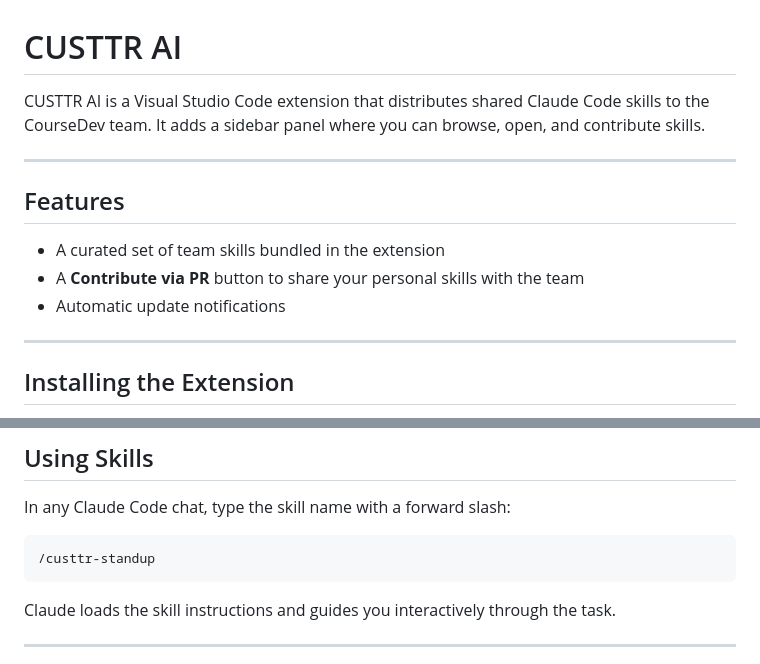
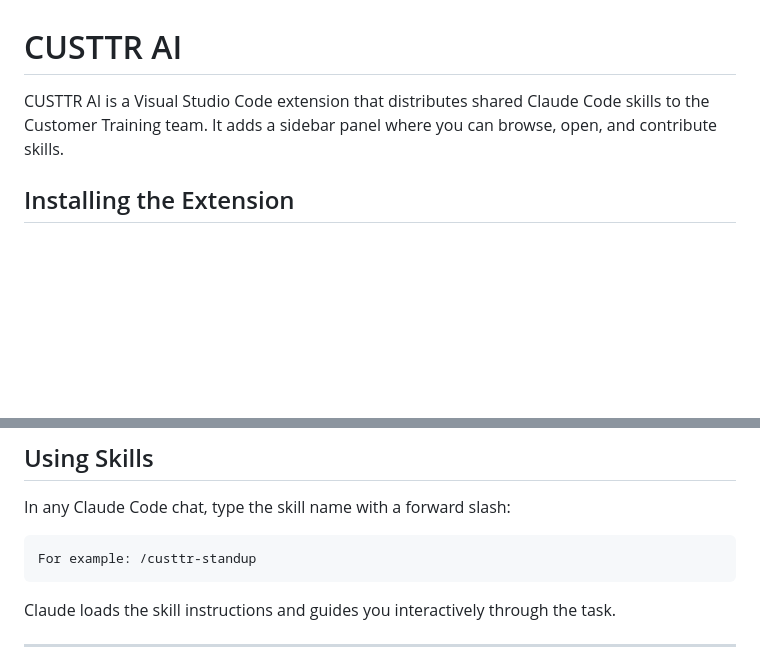
Before and after one commit to lbindhu/custtr_ai, a Markdown page: README.md, 2 parts joined by grey strips. Rendered like a GitHub page; blank space fills up the shorter version.

Commit message:
docs: update README files for Customer Training team

````diff
--- a/README.md
+++ b/README.md
@@ -1,16 +1,6 @@
 # CUSTTR AI
 
-CUSTTR AI is a Visual Studio Code extension that distributes shared Claude Code skills to the CourseDev team. It adds a sidebar panel where you can browse, open, and contribute skills.
-
----
-
-## Features
-
-- A curated set of team skills bundled in the extension
-- A **Contribute via PR** button to share your personal skills with the team
-- Automatic update notifications
-
----
+CUSTTR AI is a Visual Studio Code extension that distributes shared Claude Code skills to the Customer Training team. It adds a sidebar panel where you can browse, open, and contribute skills.
 
 ## Installing the Extension
 
@@ -39,7 +29,7 @@ Click any skill name to open its `SKILL.md` file and read what it does.
 In any Claude Code chat, type the skill name with a forward slash:
 
 ```
-/custtr-standup
+For example: /custtr-standup
 ```
 
 Claude loads the skill instructions and guides you interactively through the task.
````
Also changed, not shown: extension/README.md (+2 -12 lines).
